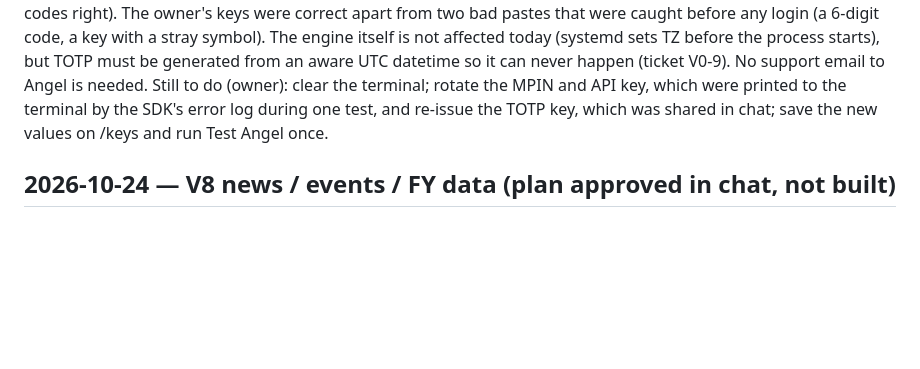
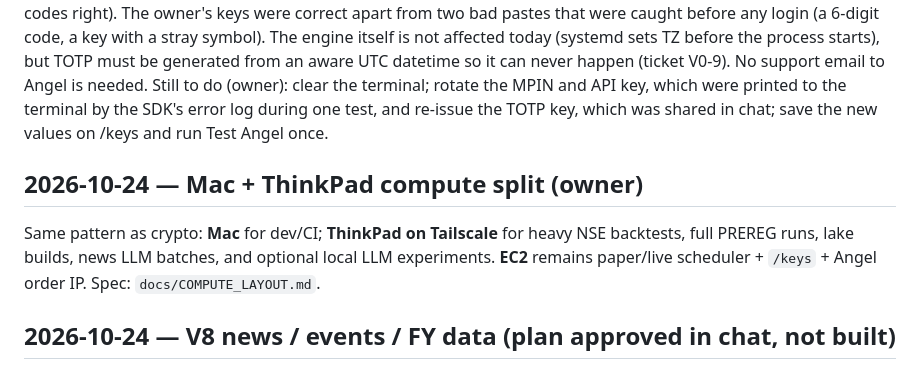
Before and after one commit to dhruvparekhdp/NSE-TRADE, a Markdown page: docs/DECISIONS.md, the part around the change. GitHub-like rendering; blank space fills up the shorter version.

Commit message:
docs: Mac vs ThinkPad backtest compute layout.
Mirror crypto split for PREREG/lake work; EC2 stays paper and keys host.

Co-authored-by: Cursor <cursoragent@cursor.com>

```diff
--- a/docs/DECISIONS.md
+++ b/docs/DECISIONS.md
@@ -133,6 +133,10 @@ aware UTC datetime so it can never happen (ticket V0-9). No support email to Ang
 Still to do (owner): clear the terminal; rotate the MPIN and API key, which were printed to the terminal by the SDK's error log
 during one test, and re-issue the TOTP key, which was shared in chat; save the new values on /keys and run Test Angel once.
 
+## 2026-10-24 — Mac + ThinkPad compute split (owner)
+
+Same pattern as crypto: **Mac** for dev/CI; **ThinkPad on Tailscale** for heavy NSE backtests, full PREREG runs, lake builds, news LLM batches, and optional local LLM experiments. **EC2** remains paper/live scheduler + `/keys` + Angel order IP. Spec: `docs/COMPUTE_LAYOUT.md`.
+
 ## 2026-10-24 — V8 news / events / FY data (plan approved in chat, not built)
 
 Owner asked to extend beyond V-NEXT: capture **FY 2026-27** (from 2026-04-01) Angel 1m + live stream bucketed to **1s bars for research** (SnapQuote is event-driven, not guaranteed 1 Hz); broaden **stock-level news** scrape; reuse **crypto HF Space + LLM budget + shared headlines** (`docs/SHARED_INFRA.md`); run **event studies** (drop/rebound after bad headlines, e.g. security-lapse names); extend **watchlist**; pre-register strategies only after base rates exist.
```
Also changed, not shown: docs/COMPUTE_LAYOUT.md (added, +43 -0 lines).
